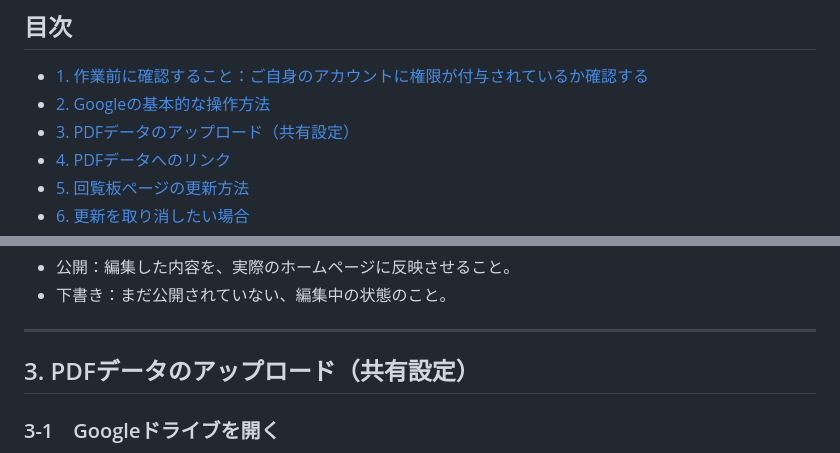
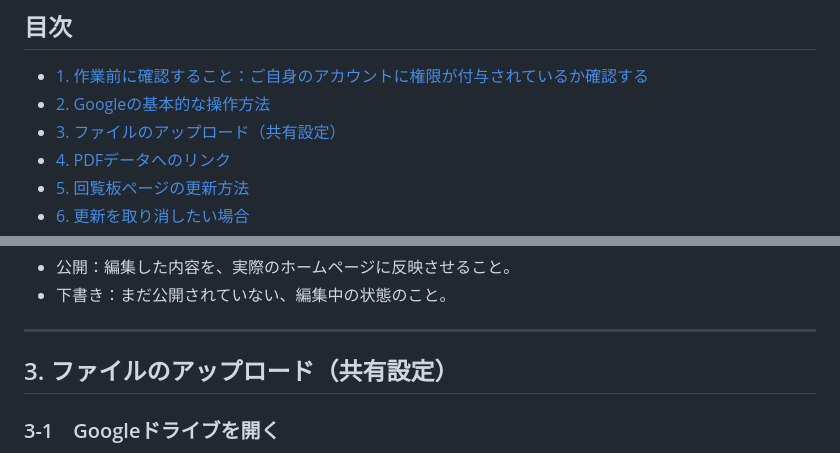
Before and after one commit to bzy107/local_government, a Markdown page: docs/manuals/Googleサイト更新の手引き.md, 2 parts joined by grey strips. GitHub-like rendering.

Commit message:
第3章の見出しをPDF限定から「ファイルのアップロード」に一般化
見出しと本文中の参照アンカーを、PDFに限らないファイル全般の
アップロードを表す表現に統一した。

Co-Authored-By: Claude Sonnet 5 <noreply@anthropic.com>

```diff
--- a/docs/manuals/Googleサイト更新の手引き.md
+++ b/docs/manuals/Googleサイト更新の手引き.md
@@ -21,7 +21,7 @@
 
 - [1. 作業前に確認すること：ご自身のアカウントに権限が付与されているか確認する](#1-作業前に確認することご自身のアカウントに権限が付与されているか確認する)
 - [2. Googleの基本的な操作方法](#2-googleの基本的な操作方法)
-- [3. PDFデータのアップロード（共有設定）](#3-pdfデータのアップロード共有設定)
+- [3. ファイルのアップロード（共有設定）](#3-ファイルのアップロード共有設定)
 - [4. PDFデータへのリンク](#4-pdfデータへのリンク)
 - [5. 回覧板ページの更新方法](#5-回覧板ページの更新方法)
 - [6. 更新を取り消したい場合](#6-更新を取り消したい場合)
@@ -97,7 +97,7 @@ Googleドライブとは、写真やPDFなどのファイルをインターネ
 
 ---
 
-## 3. PDFデータのアップロード（共有設定）
+## 3. ファイルのアップロード（共有設定）
 
 ### 3-1　Googleドライブを開く
 
```
Also changed, not shown: other parts of docs/manuals/Googleサイト更新の手引き.md (+3 -3 lines).
